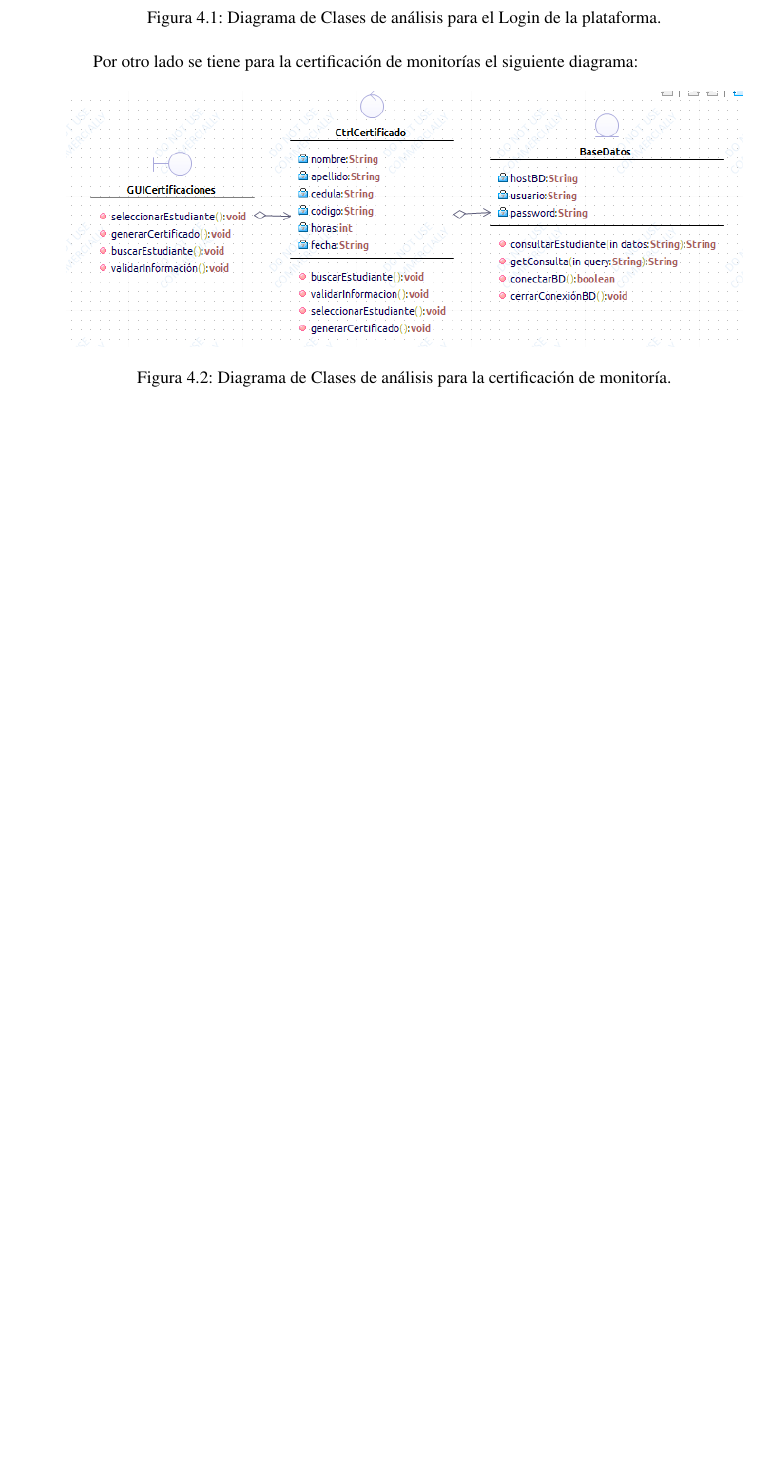
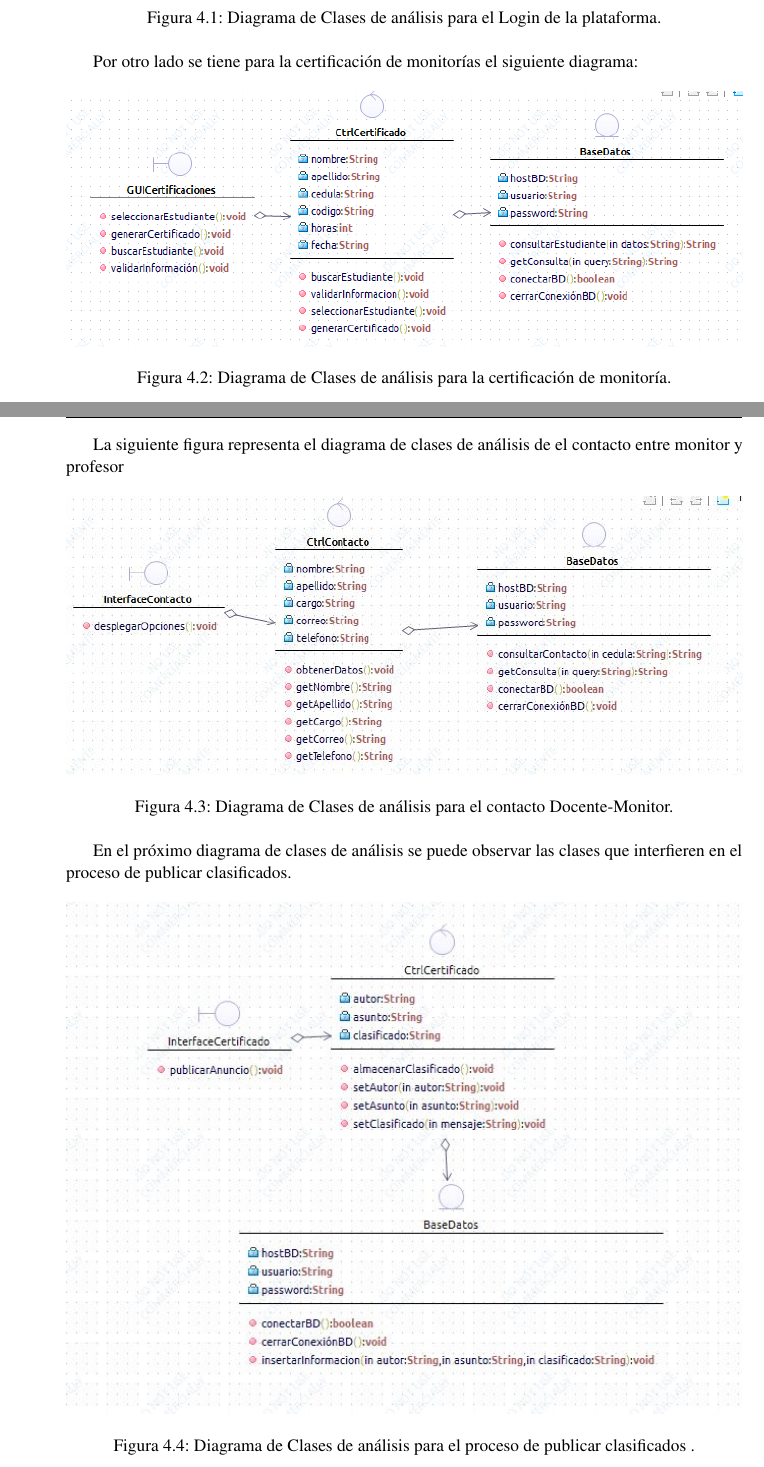
Before and after one commit to dladinot/ProyectoFIS, a LaTeX book (main.tex, which reads uml/diseno.tex): part of page 38 of 77 before the commit and two parts of pages 38 and 39 of 79 after it, the two joined at a grey line, cut so that both start at the same text, the shorter picture padded with empty space. Compiled offline with pdfLaTeX.

Commit message:
Agregado diagrama de clases de analisis

```diff
--- a/uml/diseno.tex
+++ b/uml/diseno.tex
@@ -33,5 +33,21 @@ Por otro lado se tiene para la certificación de monitorías el siguiente diagra
 	\caption{Diagrama de Clases de análisis para la certificación de monitoría.}
 	\label{fig:dcaCertificacion}
 \end{figure}
+\clearpage
+La siguiente figura representa el diagrama de clases de análisis de el contacto entre monitor y profesor
 
+\begin{figure}[H]
+	\centering
+	\includegraphics[width=1\linewidth]{dcaContacto}
+	\centering
+	\caption{Diagrama de Clases de análisis para el contacto Docente-Monitor.}
+	\label{fig:dcaContacto}
+\end{figure}
 
+En el próximo diagrama de clases de análisis se puede observar las clases que interfieren en el proceso de publicar clasificados.
+
+\begin{figure}[H]
+	\centering
+	\includegraphics[width=1\linewidth]{dcaClasificados}
+	\centering
+	\caption{Diagrama de Clases de análisis para el proceso de publicar clasificados .}
```
Also changed, not shown: Pictures/dcaCertificarHoras.JPG (added), Pictures/dcaClasificados.JPG (added), Pictures/dcaContacto.JPG (added), main.ind (added), main.out.ps (added), main.pdf, uml/diseno.tex (12 more changed lines), 13 other files.
